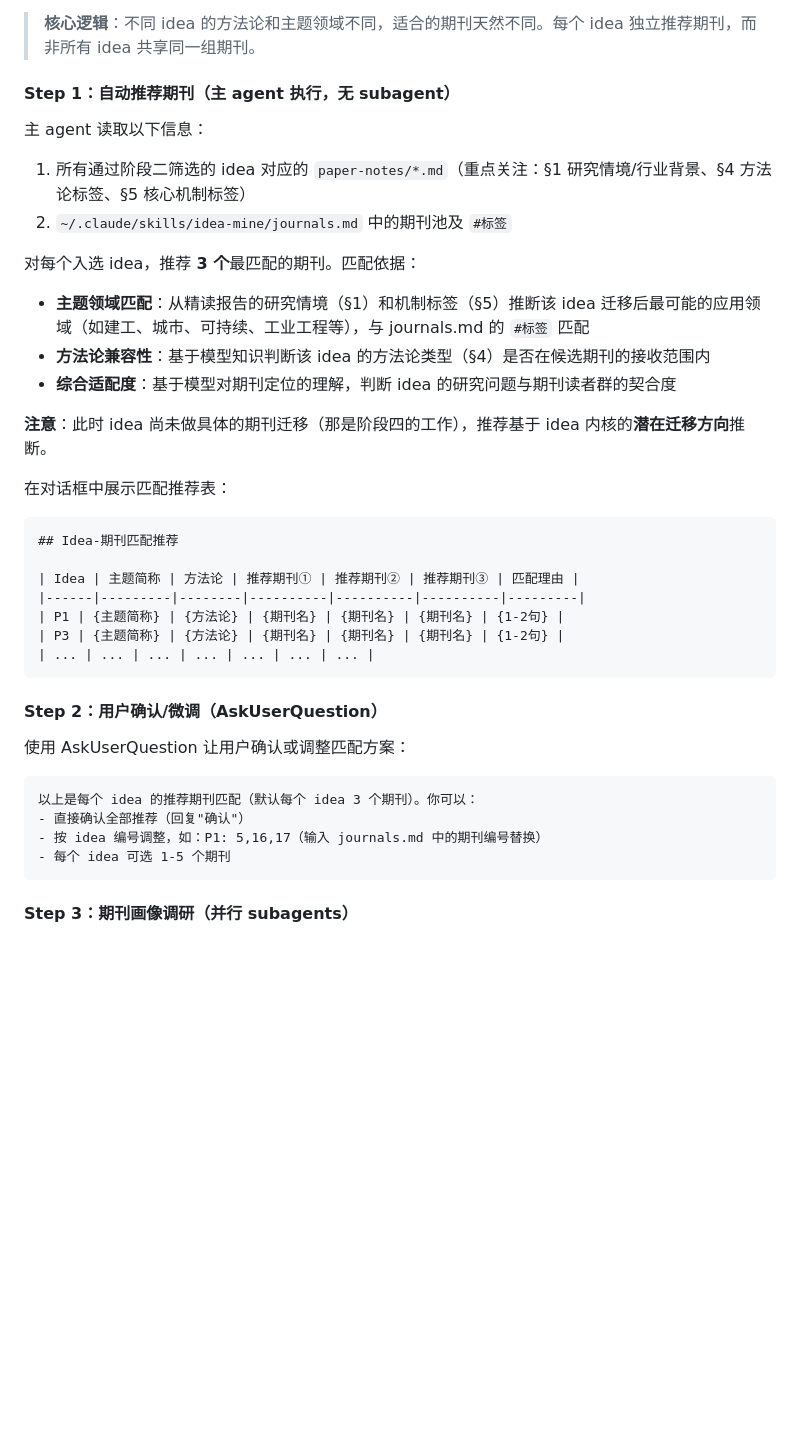
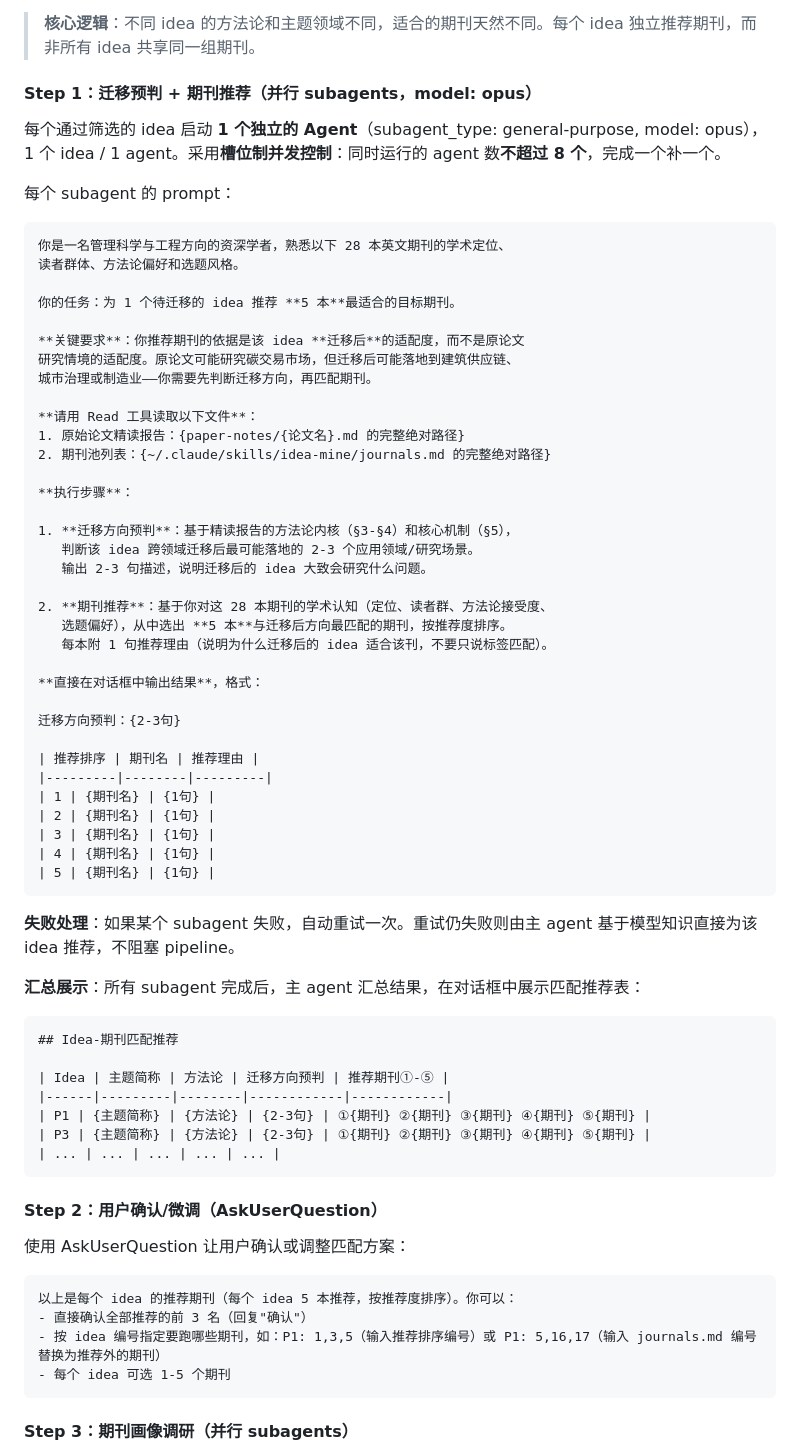
Before and after one commit to zylen97/paper-pipeline, a Markdown page: skills/idea-mine/SKILL.md, the part around the change. GitHub-like rendering; blank space fills up the shorter version.

Commit message:
refactor(idea-mine): 阶段三Step1改为subagent(opus)做迁移预判+期刊推荐
- 从主agent标签匹配改为per-idea subagent独立推荐
- subagent先做迁移方向预判，再基于模型知识从28本中推荐5本
- 匹配锚点从原论文情境改为迁移后的适配度
- 推荐数从3改为5，给用户留容错空间
- 强制使用opus模型确保推荐质量

````diff
--- a/skills/idea-mine/SKILL.md
+++ b/skills/idea-mine/SKILL.md
@@ -252,29 +252,61 @@ analyzed: {YYYY-MM-DD}
 
 > **核心逻辑**：不同 idea 的方法论和主题领域不同，适合的期刊天然不同。每个 idea 独立推荐期刊，而非所有 idea 共享同一组期刊。
 
-#### Step 1：自动推荐期刊（主 agent 执行，无 subagent）
+#### Step 1：迁移预判 + 期刊推荐（并行 subagents，model: opus）
 
-主 agent 读取以下信息：
-1. 所有通过阶段二筛选的 idea 对应的 `paper-notes/*.md`（重点关注：§1 研究情境/行业背景、§4 方法论标签、§5 核心机制标签）
-2. `~/.claude/skills/idea-mine/journals.md` 中的期刊池及 `#标签`
+每个通过筛选的 idea 启动 **1 个独立的 Agent**（subagent_type: general-purpose, model: opus），1 个 idea / 1 agent。采用**槽位制并发控制**：同时运行的 agent 数**不超过 8 个**，完成一个补一个。
 
-对每个入选 idea，推荐 **3 个**最匹配的期刊。匹配依据：
-- **主题领域匹配**：从精读报告的研究情境（§1）和机制标签（§5）推断该 idea 迁移后最可能的应用领域（如建工、城市、可持续、工业工程等），与 journals.md 的 `#标签` 匹配
-- **方法论兼容性**：基于模型知识判断该 idea 的方法论类型（§4）是否在候选期刊的接收范围内
-- **综合适配度**：基于模型对期刊定位的理解，判断 idea 的研究问题与期刊读者群的契合度
+每个 subagent 的 prompt：
 
-**注意**：此时 idea 尚未做具体的期刊迁移（那是阶段四的工作），推荐基于 idea 内核的**潜在迁移方向**推断。
+```
+你是一名管理科学与工程方向的资深学者，熟悉以下 28 本英文期刊的学术定位、
+读者群体、方法论偏好和选题风格。
 
-在对话框中展示匹配推荐表：
+你的任务：为 1 个待迁移的 idea 推荐 **5 本**最适合的目标期刊。
+
+**关键要求**：你推荐期刊的依据是该 idea **迁移后**的适配度，而不是原论文
+研究情境的适配度。原论文可能研究碳交易市场，但迁移后可能落地到建筑供应链、
+城市治理或制造业——你需要先判断迁移方向，再匹配期刊。
+
+**请用 Read 工具读取以下文件**：
+1. 原始论文精读报告：{paper-notes/{论文名}.md 的完整绝对路径}
+2. 期刊池列表：{~/.claude/skills/idea-mine/journals.md 的完整绝对路径}
+
+**执行步骤**：
+
+1. **迁移方向预判**：基于精读报告的方法论内核（§3-§4）和核心机制（§5），
+   判断该 idea 跨领域迁移后最可能落地的 2-3 个应用领域/研究场景。
+   输出 2-3 句描述，说明迁移后的 idea 大致会研究什么问题。
+
+2. **期刊推荐**：基于你对这 28 本期刊的学术认知（定位、读者群、方法论接受度、
+   选题偏好），从中选出 **5 本**与迁移后方向最匹配的期刊，按推荐度排序。
+   每本附 1 句推荐理由（说明为什么迁移后的 idea 适合该刊，不要只说标签匹配）。
+
+**直接在对话框中输出结果**，格式：
+
+迁移方向预判：{2-3句}
+
+| 推荐排序 | 期刊名 | 推荐理由 |
+|---------|--------|---------|
+| 1 | {期刊名} | {1句} |
+| 2 | {期刊名} | {1句} |
+| 3 | {期刊名} | {1句} |
+| 4 | {期刊名} | {1句} |
+| 5 | {期刊名} | {1句} |
+```
+
+**失败处理**：如果某个 subagent 失败，自动重试一次。重试仍失败则由主 agent 基于模型知识直接为该 idea 推荐，不阻塞 pipeline。
+
+**汇总展示**：所有 subagent 完成后，主 agent 汇总结果，在对话框中展示匹配推荐表：
 
 ```markdown
 ## Idea-期刊匹配推荐
 
-| Idea | 主题简称 | 方法论 | 推荐期刊① | 推荐期刊② | 推荐期刊③ | 匹配理由 |
-|------|---------|--------|----------|----------|----------|---------|
-| P1 | {主题简称} | {方法论} | {期刊名} | {期刊名} | {期刊名} | {1-2句} |
-| P3 | {主题简称} | {方法论} | {期刊名} | {期刊名} | {期刊名} | {1-2句} |
-| ... | ... | ... | ... | ... | ... | ... |
+| Idea | 主题简称 | 方法论 | 迁移方向预判 | 推荐期刊①-⑤ |
+|------|---------|--------|------------|------------|
+| P1 | {主题简称} | {方法论} | {2-3句} | ①{期刊} ②{期刊} ③{期刊} ④{期刊} ⑤{期刊} |
+| P3 | {主题简称} | {方法论} | {2-3句} | ①{期刊} ②{期刊} ③{期刊} ④{期刊} ⑤{期刊} |
+| ... | ... | ... | ... | ... |
 ```
 
 #### Step 2：用户确认/微调（AskUserQuestion）
@@ -282,9 +314,9 @@ analyzed: {YYYY-MM-DD}
 使用 AskUserQuestion 让用户确认或调整匹配方案：
 
 ```
-以上是每个 idea 的推荐期刊匹配（默认每个 idea 3 个期刊）。你可以：
-- 直接确认全部推荐（回复"确认"）
-- 按 idea 编号调整，如：P1: 5,16,17（输入 journals.md 中的期刊编号替换）
+以上是每个 idea 的推荐期刊（每个 idea 5 本推荐，按推荐度排序）。你可以：
+- 直接确认全部推荐的前 3 名（回复"确认"）
+- 按 idea 编号指定要跑哪些期刊，如：P1: 1,3,5（输入推荐排序编号）或 P1: 5,16,17（输入 journals.md 编号替换为推荐外的期刊）
 - 每个 idea 可选 1-5 个期刊
 ```
 
````
